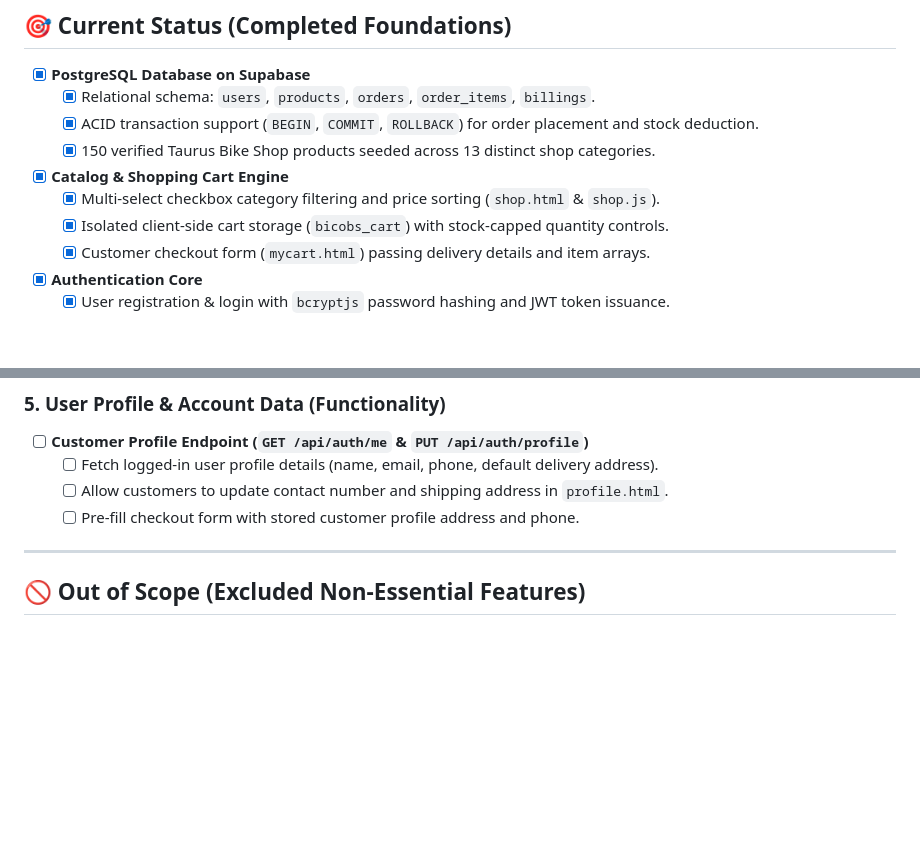
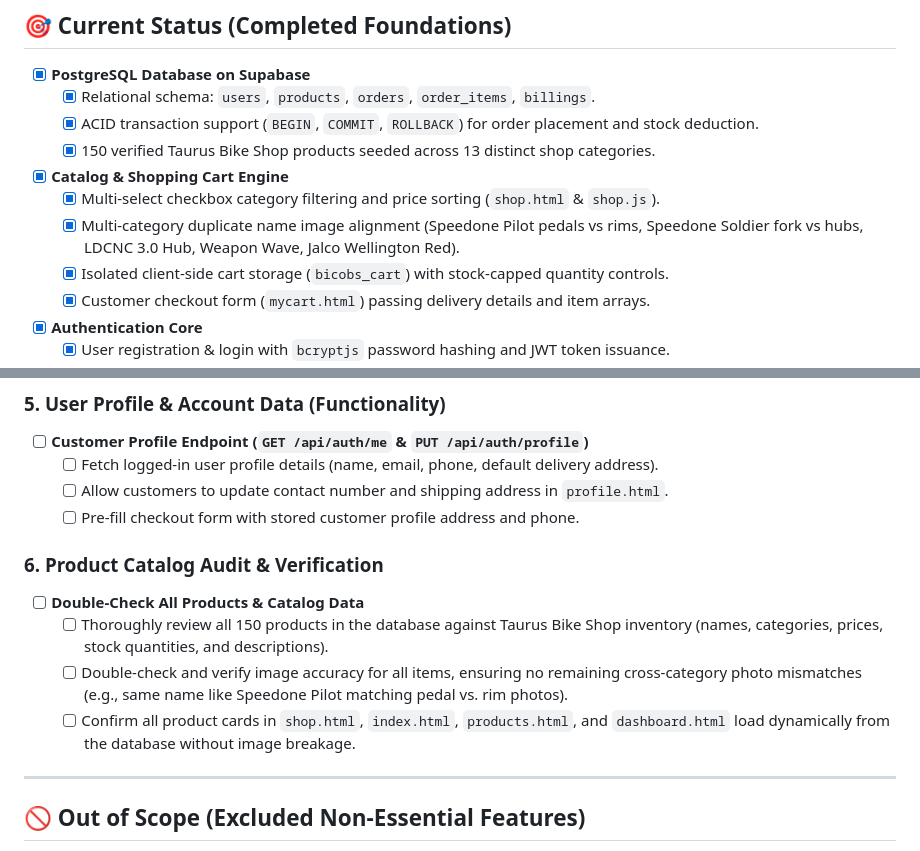
Before and after one commit to Brian-Celon/BICOBS, a Markdown page: TO_DO_LATER.md, 2 parts joined by grey strips. GitHub-like rendering; blank space fills up the shorter version.

Commit message:
docs: add product catalog double-check task to roadmap

```diff
--- a/TO_DO_LATER.md
+++ b/TO_DO_LATER.md
@@ -12,6 +12,7 @@ This document outlines the core functional architecture and backend development
   - [x] 150 verified Taurus Bike Shop products seeded across 13 distinct shop categories.
 - [x] **Catalog & Shopping Cart Engine**
   - [x] Multi-select checkbox category filtering and price sorting (`shop.html` & `shop.js`).
+  - [x] Multi-category duplicate name image alignment (Speedone Pilot pedals vs rims, Speedone Soldier fork vs hubs, LDCNC 3.0 Hub, Weapon Wave, Jalco Wellington Red).
   - [x] Isolated client-side cart storage (`bicobs_cart`) with stock-capped quantity controls.
   - [x] Customer checkout form (`mycart.html`) passing delivery details and item arrays.
 - [x] **Authentication Core**
@@ -60,6 +61,12 @@ This document outlines the core functional architecture and backend development
   - [ ] Allow customers to update contact number and shipping address in `profile.html`.
   - [ ] Pre-fill checkout form with stored customer profile address and phone.
 
+### 6. Product Catalog Audit & Verification
+- [ ] **Double-Check All Products & Catalog Data**
+  - [ ] Thoroughly review all 150 products in the database against Taurus Bike Shop inventory (names, categories, prices, stock quantities, and descriptions).
+  - [ ] Double-check and verify image accuracy for all items, ensuring no remaining cross-category photo mismatches (e.g., same name like Speedone Pilot matching pedal vs. rim photos).
+  - [ ] Confirm all product cards in `shop.html`, `index.html`, `products.html`, and `dashboard.html` load dynamically from the database without image breakage.
+
 ---
 
 ## 🚫 Out of Scope (Excluded Non-Essential Features)
```
